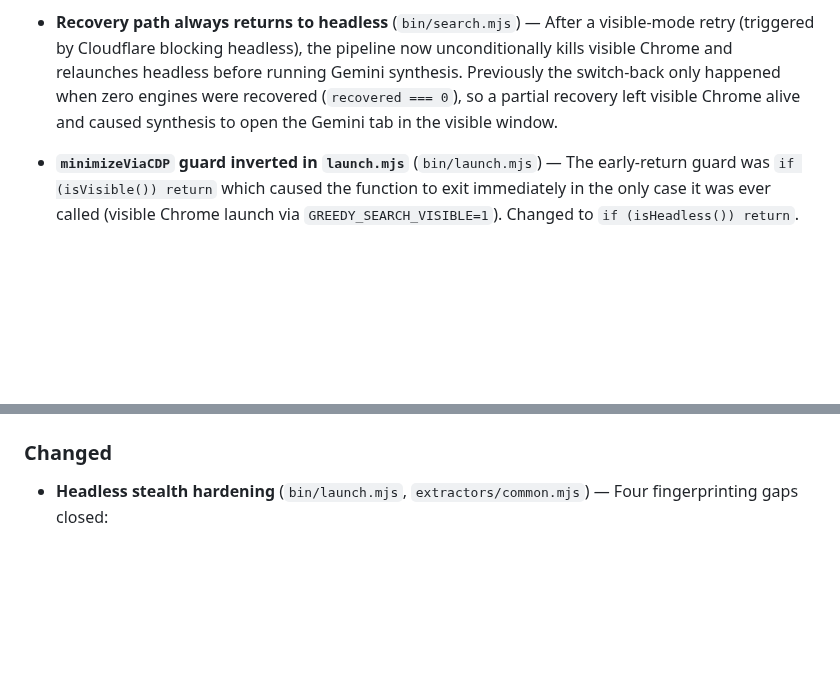
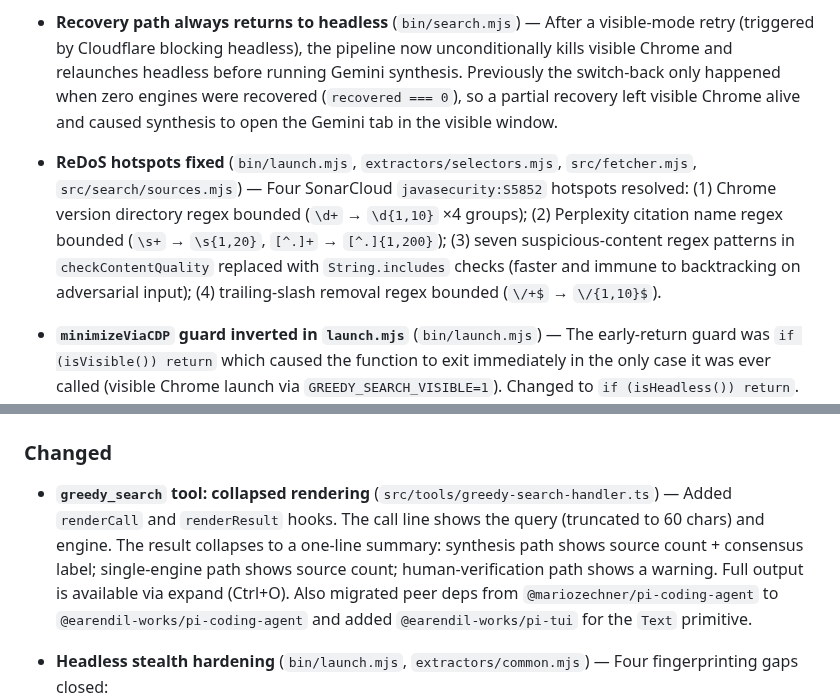
Before and after one commit to apmantza/GreedySearch-pi, a Markdown page: CHANGELOG.md, 2 parts joined by grey strips. Rendered like a GitHub page; blank space fills up the shorter version.

Commit message:
docs: add missing unreleased entries for ea04167 and 553c136
- Collapsed greedy_search tool rendering + @earendil-works dep migration
- ReDoS hotspot fixes (javasecurity:S5852 x4)

Co-Authored-By: Claude Sonnet 4.6 <noreply@anthropic.com>

```diff
--- a/CHANGELOG.md
+++ b/CHANGELOG.md
@@ -8,11 +8,15 @@
 
 - **Recovery path always returns to headless** (`bin/search.mjs`) — After a visible-mode retry (triggered by Cloudflare blocking headless), the pipeline now unconditionally kills visible Chrome and relaunches headless before running Gemini synthesis. Previously the switch-back only happened when zero engines were recovered (`recovered === 0`), so a partial recovery left visible Chrome alive and caused synthesis to open the Gemini tab in the visible window.
 
+- **ReDoS hotspots fixed** (`bin/launch.mjs`, `extractors/selectors.mjs`, `src/fetcher.mjs`, `src/search/sources.mjs`) — Four SonarCloud `javasecurity:S5852` hotspots resolved: (1) Chrome version directory regex bounded (`\d+` → `\d{1,10}` ×4 groups); (2) Perplexity citation name regex bounded (`\s+` → `\s{1,20}`, `[^.]+` → `[^.]{1,200}`); (3) seven suspicious-content regex patterns in `checkContentQuality` replaced with `String.includes` checks (faster and immune to backtracking on adversarial input); (4) trailing-slash removal regex bounded (`\/+$` → `\/{1,10}$`).
+
 - **`minimizeViaCDP` guard inverted in `launch.mjs`** (`bin/launch.mjs`) — The early-return guard was `if (isVisible()) return` which caused the function to exit immediately in the only case it was ever called (visible Chrome launch via `GREEDY_SEARCH_VISIBLE=1`). Changed to `if (isHeadless()) return`. Also removed the unnecessary 1s sleep (Chrome is already confirmed ready via `writePortFile()` before this is called) and applied the SonarCloud S8480 fix (`wsPath` extracted from `webSocketDebuggerUrl`, WebSocket URL reconstructed as `ws://localhost:${PORT}${wsPath}`).
 
 - **Gemini tab no longer steals focus during synthesis** (`bin/search.mjs`) — Removed the `activateTab` call on the pre-navigated Gemini tab. `Target.activateTarget` was restoring the minimized Chrome window mid-search; CDP synthesis operates on the target ID directly and has no need for the tab to be Chrome's active tab.
 
 ### Changed
+
+- **`greedy_search` tool: collapsed rendering** (`src/tools/greedy-search-handler.ts`) — Added `renderCall` and `renderResult` hooks. The call line shows the query (truncated to 60 chars) and engine. The result collapses to a one-line summary: synthesis path shows source count + consensus label; single-engine path shows source count; human-verification path shows a warning. Full output is available via expand (Ctrl+O). Also migrated peer deps from `@mariozechner/pi-coding-agent` to `@earendil-works/pi-coding-agent` and added `@earendil-works/pi-tui` for the `Text` primitive.
 
 - **Headless stealth hardening** (`bin/launch.mjs`, `extractors/common.mjs`) — Four fingerprinting gaps closed:
   - **UA version auto-detected** — `getChromeVersion` reads the versioned sub-directory inside the Chrome Application folder (e.g. `148.0.7778.168/`) to extract the real major version, then injects it into the `--user-agent` flag. Eliminates the TLS/UA mismatch that was caused by the hardcoded `Chrome/131` string (actual binary was `Chrome/148`).
```
